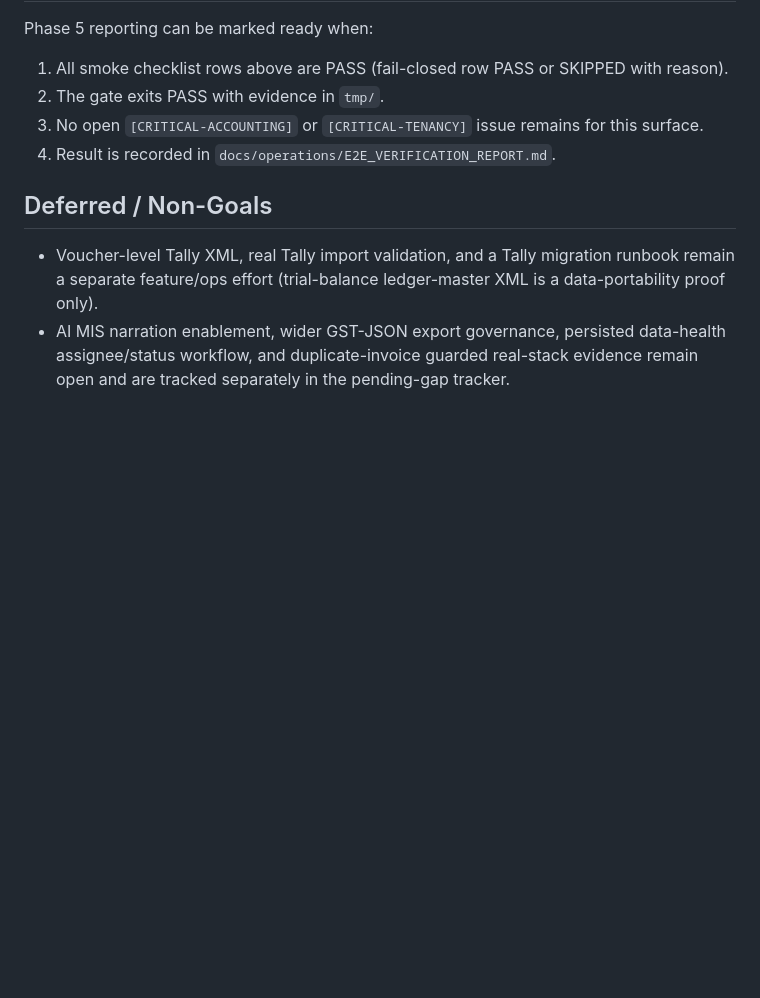
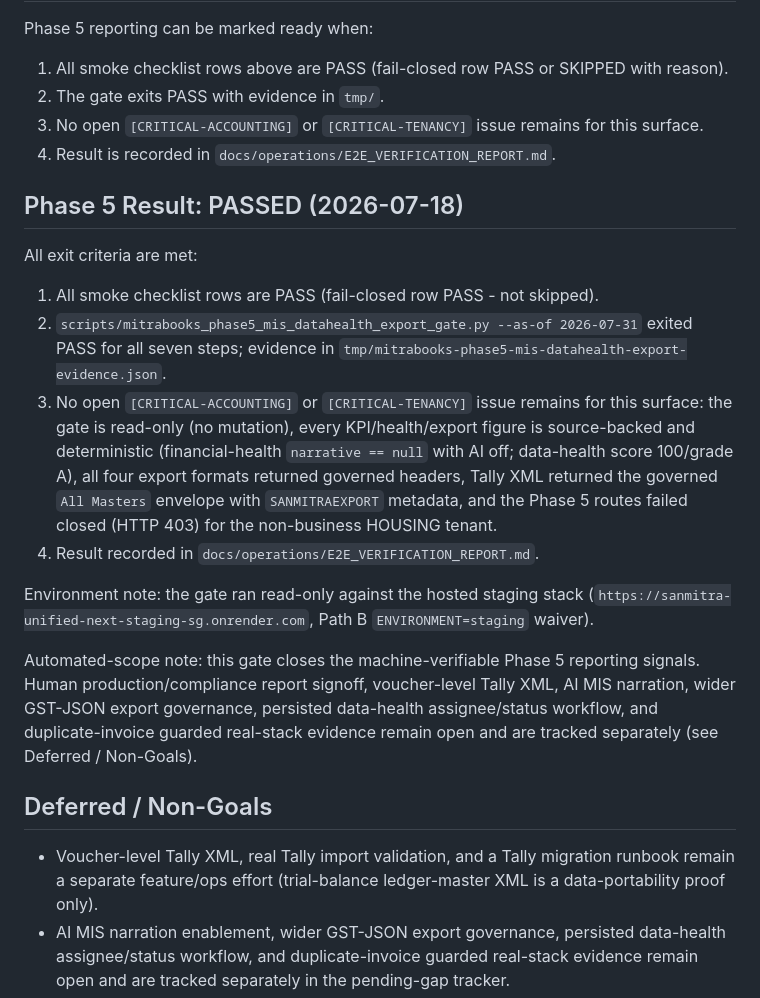
Before and after one commit to jayamurli1954/sanmitra_unified-Next, a Markdown page: docs/operations/MITRABOOKS_PHASE5_MIS_DATAHEALTH_EXPORT_CHECKLIST.md, the part around one of its changes. Rendered like a GitHub page; blank space fills up the shorter version.

```diff
--- a/docs/operations/MITRABOOKS_PHASE5_MIS_DATAHEALTH_EXPORT_CHECKLIST.md
+++ b/docs/operations/MITRABOOKS_PHASE5_MIS_DATAHEALTH_EXPORT_CHECKLIST.md
@@ -117,6 +117,29 @@ Phase 5 reporting can be marked ready when:
 3. No open `[CRITICAL-ACCOUNTING]` or `[CRITICAL-TENANCY]` issue remains for this surface.
 4. Result is recorded in `docs/operations/E2E_VERIFICATION_REPORT.md`.
 
+## Phase 5 Result: PASSED (2026-07-18)
+
+All exit criteria are met:
+
+1. All smoke checklist rows are PASS (fail-closed row PASS - not skipped).
+2. `scripts/mitrabooks_phase5_mis_datahealth_export_gate.py --as-of 2026-07-31` exited PASS for
+   all seven steps; evidence in `tmp/mitrabooks-phase5-mis-datahealth-export-evidence.json`.
+3. No open `[CRITICAL-ACCOUNTING]` or `[CRITICAL-TENANCY]` issue remains for this surface: the
+   gate is read-only (no mutation), every KPI/health/export figure is source-backed and
+   deterministic (financial-health `narrative == null` with AI off; data-health score 100/grade A),
+   all four export formats returned governed headers, Tally XML returned the governed
+   `All Masters` envelope with `SANMITRAEXPORT` metadata, and the Phase 5 routes failed closed
+   (HTTP 403) for the non-business HOUSING tenant.
+4. Result recorded in `docs/operations/E2E_VERIFICATION_REPORT.md`.
+
+Environment note: the gate ran read-only against the hosted staging stack
+(`https://sanmitra-unified-next-staging-sg.onrender.com`, Path B `ENVIRONMENT=staging` waiver).
+
+Automated-scope note: this gate closes the machine-verifiable Phase 5 reporting signals. Human
+production/compliance report signoff, voucher-level Tally XML, AI MIS narration, wider GST-JSON
+export governance, persisted data-health assignee/status workflow, and duplicate-invoice guarded
+real-stack evidence remain open and are tracked separately (see Deferred / Non-Goals).
+
 ## Deferred / Non-Goals
 
 - Voucher-level Tally XML, real Tally import validation, and a Tally migration runbook remain a
```
Also changed, not shown: other parts of docs/operations/MITRABOOKS_PHASE5_MIS_DATAHEALTH_EXPORT_CHECKLIST.md (+10 -10 lines), docs/operations/E2E_VERIFICATION_REPORT.md (+41 -0 lines).
